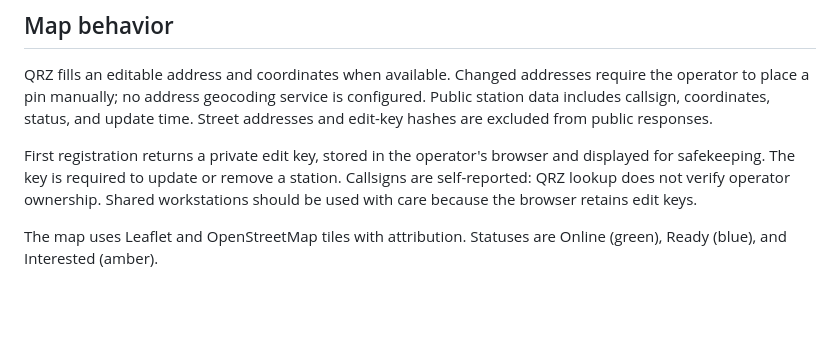
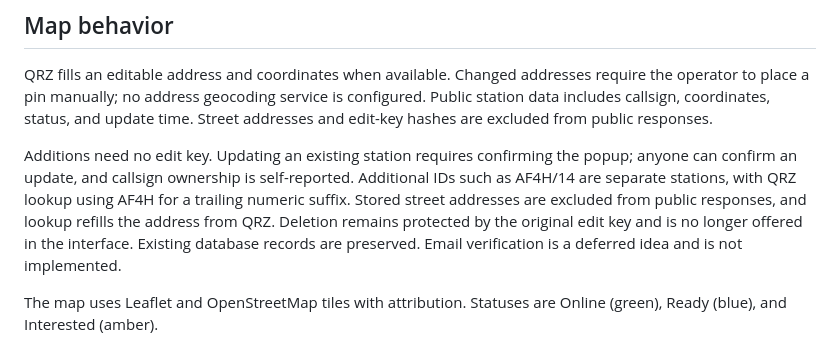
Before and after one commit to AF4H/AF4H, a Markdown page: af4h.net/README.md, the part around the change. Drawn GitHub-style; blank space fills up the shorter version.

Commit message:
Document confirmed station updates and separate station suffixes

```diff
--- a/af4h.net/README.md
+++ b/af4h.net/README.md
@@ -29,7 +29,7 @@ The API resolves this private directory relative to its deployment path. Preserv
 
 QRZ fills an editable address and coordinates when available. Changed addresses require the operator to place a pin manually; no address geocoding service is configured. Public station data includes callsign, coordinates, status, and update time. Street addresses and edit-key hashes are excluded from public responses.
 
-First registration returns a private edit key, stored in the operator's browser and displayed for safekeeping. The key is required to update or remove a station. Callsigns are self-reported: QRZ lookup does not verify operator ownership. Shared workstations should be used with care because the browser retains edit keys.
+Additions need no edit key. Updating an existing station requires confirming the popup; anyone can confirm an update, and callsign ownership is self-reported. Additional IDs such as AF4H/14 are separate stations, with QRZ lookup using AF4H for a trailing numeric suffix. Stored street addresses are excluded from public responses, and lookup refills the address from QRZ. Deletion remains protected by the original edit key and is no longer offered in the interface. Existing database records are preserved. Email verification is a deferred idea and is not implemented.
 
 The map uses Leaflet and OpenStreetMap tiles with attribution. Statuses are Online (green), Ready (blue), and Interested (amber).
 
```
